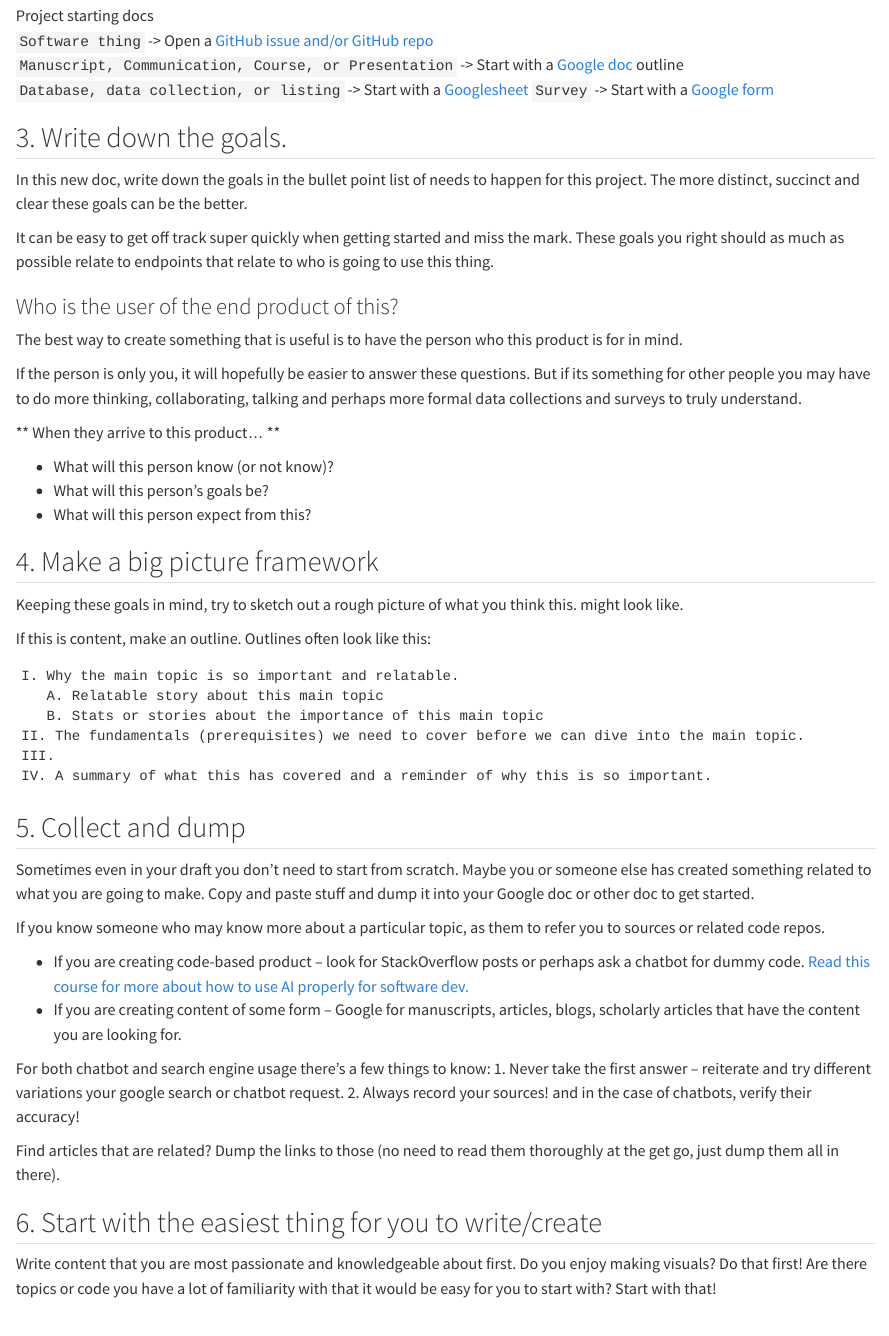
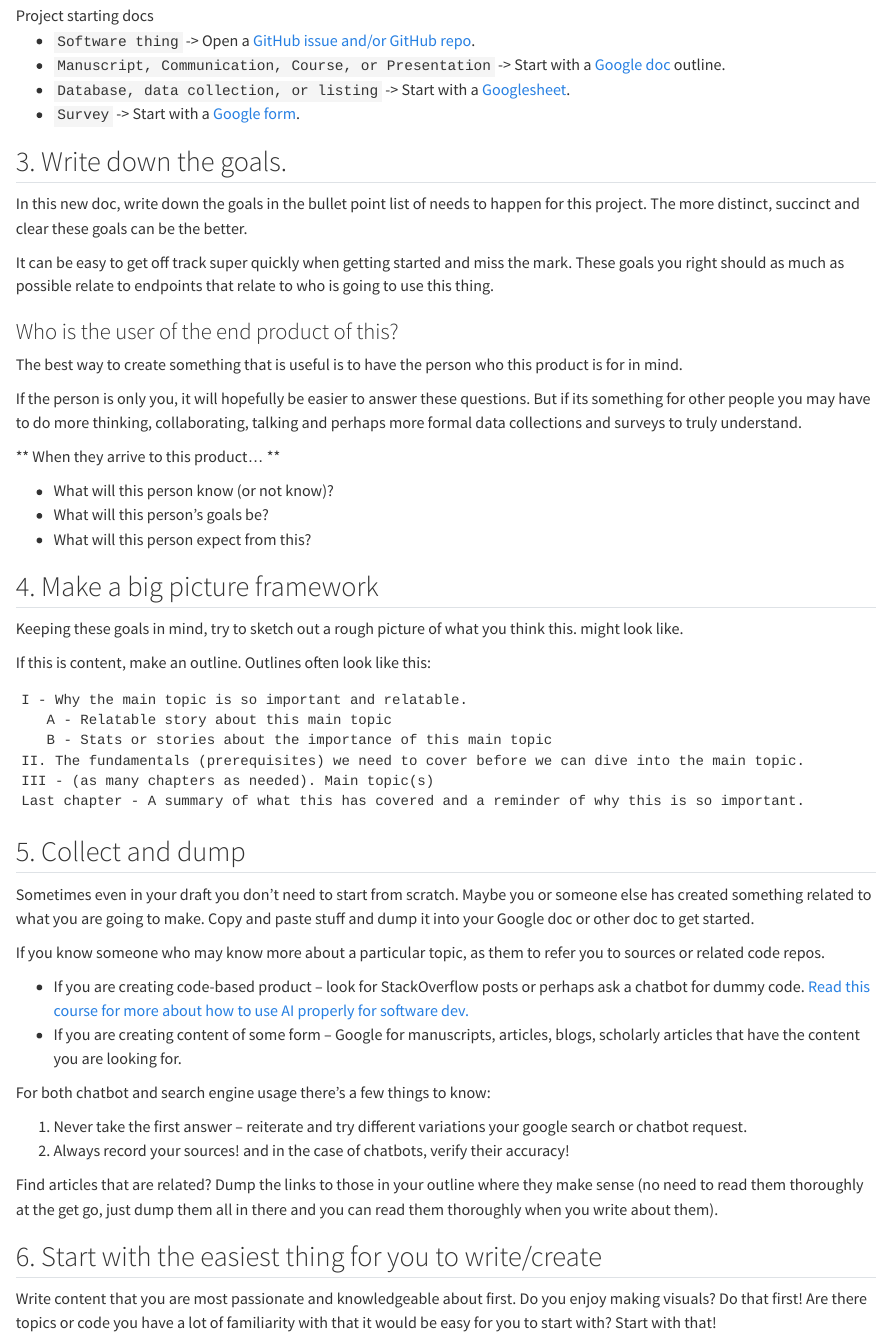
Before and after one commit to cansavvy/cansavvy_blog, a Quarto document (posts/starting-a-project/index.qmd): the page in a window 1100 px wide, from 1350 px down. Rendered offline with R 4.5, knitr and Pandoc in place of Quarto, with nearby package versions; some code elsewhere in the file could not run offline.

Commit message:
fix formatting

````diff
--- a/posts/starting-a-project/index.qmd
+++ b/posts/starting-a-project/index.qmd
@@ -35,10 +35,10 @@ What kind of doc should you start with?
 
 ![Project starting docs](resources/images/project-starting.png)
 
-`Software thing` -> Open a [GitHub issue and/or GitHub repo](https://github.com/)
-`Manuscript, Communication, Course, or Presentation` -> Start with a [Google doc](https://www.google.com/docs/about/) outline
-`Database, data collection, or listing` -> Start with a [Googlesheet](https://www.google.com/sheets/about/)
-`Survey` -> Start with a [Google form](https://docs.google.com/forms/u/0/)
+- `Software thing` -> Open a [GitHub issue and/or GitHub repo](https://github.com/).
+- `Manuscript, Communication, Course, or Presentation` -> Start with a [Google doc](https://www.google.com/docs/about/) outline.
+- `Database, data collection, or listing` -> Start with a [Googlesheet](https://www.google.com/sheets/about/).
+- `Survey` -> Start with a [Google form](https://docs.google.com/forms/u/0/).
 
 ## 3. Write down the goals.
 
@@ -67,12 +66,12 @@ Keeping these goals in mind, try to sketch out a rough picture of what you think
 If this is content, make an outline. Outlines often look like this:
 
 ```
-I. Why the main topic is so important and relatable.
-   A. Relatable story about this main topic
-   B. Stats or stories about the importance of this main topic
+I - Why the main topic is so important and relatable.
+   A - Relatable story about this main topic
+   B - Stats or stories about the importance of this main topic
 II. The fundamentals (prerequisites) we need to cover before we can dive into the main topic.
-III.
-IV. A summary of what this has covered and a reminder of why this is so important.
+III - (as many chapters as needed). Main topic(s)
+Last chapter - A summary of what this has covered and a reminder of why this is so important.
 ```
 
 ## 5. Collect and dump
@@ -85,10 +84,11 @@ If you know someone who may know more about a particular topic, as them to refer
 - If you are creating content of some form -- Google for manuscripts, articles, blogs, scholarly articles that have the content you are looking for.
 
 For both chatbot and search engine usage there's a few things to know:
+
 1. Never take the first answer -- reiterate and try different variations your google search or chatbot request.
 2. Always record your sources! and in the case of chatbots, verify their accuracy!
 
-Find articles that are related? Dump the links to those (no need to read them thoroughly at the get go, just dump them all in there).
+Find articles that are related? Dump the links to those in your outline where they make sense (no need to read them thoroughly at the get go, just dump them all in there and you can read them thoroughly when you write about them).
 
 ## 6. Start with the easiest thing for you to write/create
 
````
Also changed, not shown: docs/search.json, posts/starting-a-project/index.qmd (3 more changed lines), 3 other files.
